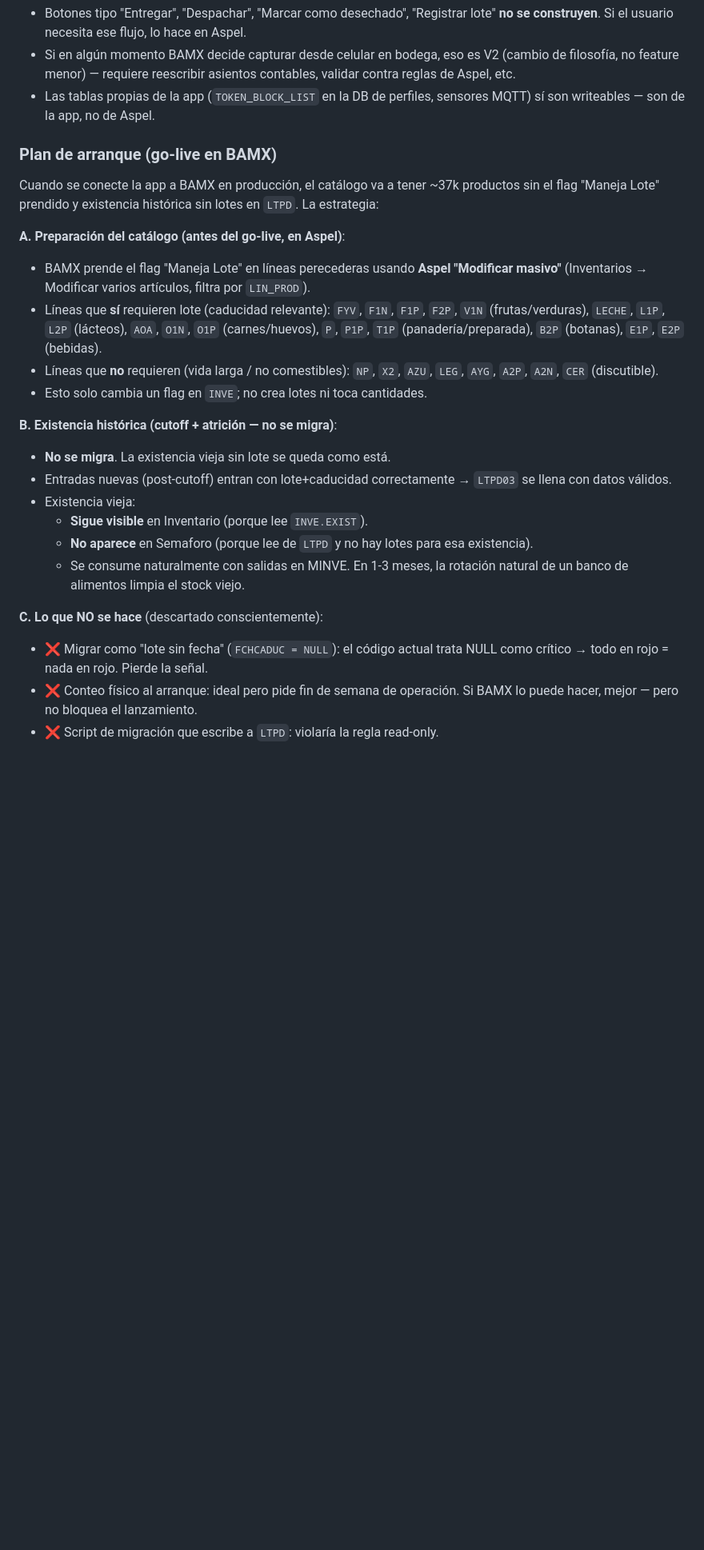
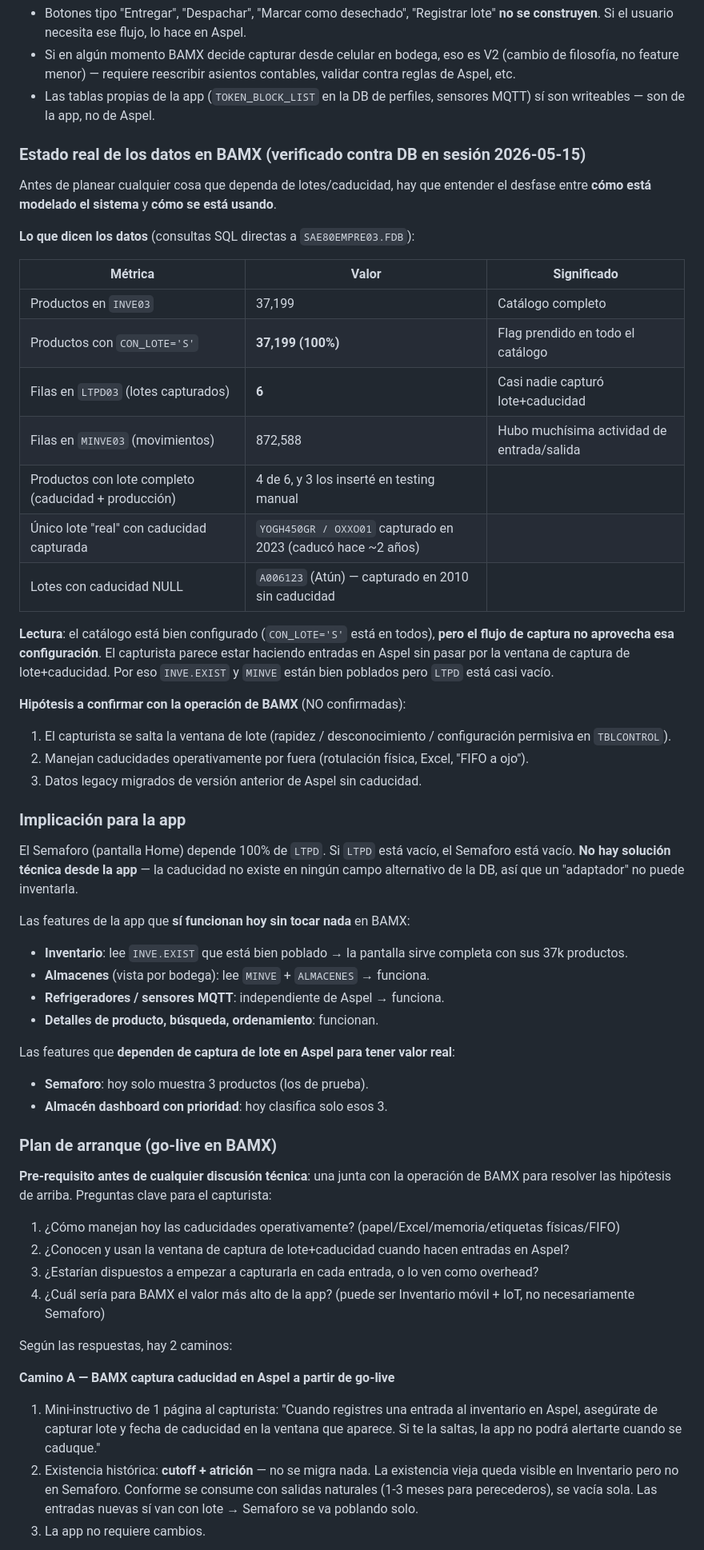
Before and after one commit to GUPILUAN/BAMX, a Markdown page: CLAUDE.md, the part around one of its changes. Shown at 80% size. Drawn GitHub-style; blank space fills up the shorter version.

Commit message:
docs: correct the BAMX data reality — flag is already on, captura is the gap
Previous version of the architecture section was based on a wrong
assumption: that the CON_LOTE flag was off in the catalog and BAMX
needed a mass-update before go-live. Direct SQL against the DB shows
all 37,199 products already have CON_LOTE='S'. The actual gap is in
the capture process — only 6 lots exist in LTPD03 (and 3 of those
were inserted manually for testing), against 872k MINVE movements.
Meaning entries are happening without the lot/caducidad window being
filled in.

Rewrites the section with:
- Verified data from the DB (table of metrics) so we don't repeat
  the mistake of guessing at schema.
- Hypothesis-only block for things we still need to confirm with
  BAMX operations (why captura skips the lot window).
- Two go-live paths (A: BAMX starts capturing, app stays as is;
  B: BAMX won't capture, reposition the app around inventory/IoT).
- Explicit list of discarded approaches with reasons.
- Note that an earlier CLAUDE.md edit invented the field name
  CTR_LOTE — corrected to CON_LOTE.

```diff
--- a/CLAUDE.md
+++ b/CLAUDE.md
@@ -47,26 +47,56 @@ Branch típica de trabajo: `feature/code-review`
 - Si en algún momento BAMX decide capturar desde celular en bodega, eso es V2 (cambio de filosofía, no feature menor) — requiere reescribir asientos contables, validar contra reglas de Aspel, etc.
 - Las tablas propias de la app (`TOKEN_BLOCK_LIST` en la DB de perfiles, sensores MQTT) sí son writeables — son de la app, no de Aspel.
 
+### Estado real de los datos en BAMX (verificado contra DB en sesión 2026-05-15)
+
+Antes de planear cualquier cosa que dependa de lotes/caducidad, hay que entender el desfase entre **cómo está modelado el sistema** y **cómo se está usando**.
+
+**Lo que dicen los datos** (consultas SQL directas a `SAE80EMPRE03.FDB`):
+
+| Métrica | Valor | Significado |
+|---|---|---|
+| Productos en `INVE03` | 37,199 | Catálogo completo |
+| Productos con `CON_LOTE='S'` | **37,199 (100%)** | Flag prendido en todo el catálogo |
+| Filas en `LTPD03` (lotes capturados) | **6** | Casi nadie capturó lote+caducidad |
+| Filas en `MINVE03` (movimientos) | 872,588 | Hubo muchísima actividad de entrada/salida |
+| Productos con lote completo (caducidad + producción) | 4 de 6, y 3 los inserté en testing manual |
+| Único lote "real" con caducidad capturada | `YOGH450GR / OXXO01` capturado en 2023 (caducó hace ~2 años) |
+| Lotes con caducidad NULL | `A006123` (Atún) — capturado en 2010 sin caducidad |
+
+**Lectura**: el catálogo está bien configurado (`CON_LOTE='S'` está en todos), **pero el flujo de captura no aprovecha esa configuración**. El capturista parece estar haciendo entradas en Aspel sin pasar por la ventana de captura de lote+caducidad. Por eso `INVE.EXIST` y `MINVE` están bien poblados pero `LTPD` está casi vacío.
+
+**Hipótesis a confirmar con la operación de BAMX** (NO confirmadas):
+1. El capturista se salta la ventana de lote (rapidez / desconocimiento / configuración permisiva en `TBLCONTROL`).
+2. Manejan caducidades operativamente por fuera (rotulación física, Excel, "FIFO a ojo").
+3. Datos legacy migrados de versión anterior de Aspel sin caducidad.
+
+### Implicación para la app
+
+El Semaforo (pantalla Home) depende 100% de `LTPD`. Si `LTPD` está vacío, el Semaforo está vacío. **No hay solución técnica desde la app** — la caducidad no existe en ningún campo alternativo de la DB, así que un "adaptador" no puede inventarla.
+
+Las features de la app que **sí funcionan hoy sin tocar nada** en BAMX:
+- **Inventario**: lee `INVE.EXIST` que está bien poblado → la pantalla sirve completa con sus 37k productos.
+- **Almacenes** (vista por bodega): lee `MINVE` + `ALMACENES` → funciona.
+- **Refrigeradores / sensores MQTT**: independiente de Aspel → funciona.
+- **Detalles de producto, búsqueda, ordenamiento**: funcionan.
+
+Las features que **dependen de captura de lote en Aspel para tener valor real**:
+- **Semaforo**: hoy solo muestra 3 productos (los de prueba).
+- **Almacén dashboard con prioridad**: hoy clasifica solo esos 3.
+
 ### Plan de arranque (go-live en BAMX)
 
-Cuando se conecte la app a BAMX en producción, el catálogo va a tener ~37k productos sin el flag "Maneja Lote" prendido y existencia histórica sin lotes en `LTPD`. La estrategia:
+**Pre-requisito antes de cualquier discusión técnica**: una junta con la operación de BAMX para resolver las hipótesis de arriba. Preguntas clave para el capturista:
+1. ¿Cómo manejan hoy las caducidades operativamente? (papel/Excel/memoria/etiquetas físicas/FIFO)
+2. ¿Conocen y usan la ventana de captura de lote+caducidad cuando hacen entradas en Aspel?
+3. ¿Estarían dispuestos a empezar a capturarla en cada entrada, o lo ven como overhead?
+4. ¿Cuál sería para BAMX el valor más alto de la app? (puede ser Inventario móvil + IoT, no necesariamente Semaforo)
 
-**A. Preparación del catálogo (antes del go-live, en Aspel)**:
-- BAMX prende el flag "Maneja Lote" en líneas perecederas usando **Aspel "Modificar masivo"** (Inventarios → Modificar varios artículos, filtra por `LIN_PROD`).
-- Líneas que **sí** requieren lote (caducidad relevante): `FYV`, `F1N`, `F1P`, `F2P`, `V1N` (frutas/verduras), `LECHE`, `L1P`, `L2P` (lácteos), `AOA`, `O1N`, `O1P` (carnes/huevos), `P`, `P1P`, `T1P` (panadería/preparada), `B2P` (botanas), `E1P`, `E2P` (bebidas).
-- Líneas que **no** requieren (vida larga / no comestibles): `NP`, `X2`, `AZU`, `LEG`, `AYG`, `A2P`, `A2N`, `CER` (discutible).
-- Esto solo cambia un flag en `INVE`; no crea lotes ni toca cantidades.
+Según las respuestas, hay 2 caminos:
 
-**B. Existencia histórica (cutoff + atrición — no se migra)**:
-- **No se migra**. La existencia vieja sin lote se queda como está.
-- Entradas nuevas (post-cutoff) entran con lote+caducidad correctamente → `LTPD03` se llena con datos válidos.
-- Existencia vieja:
-  - **Sigue visible** en Inventario (porque lee `INVE.EXIST`).
-  - **No aparece** en Semaforo (porque lee de `LTPD` y no hay lotes para esa existencia).
-  - Se consume naturalmente con salidas en MINVE. En 1-3 meses, la rotación natural de un banco de alimentos limpia el stock viejo.
+**Camino A — BAMX captura caducidad en Aspel a partir de go-live**
 
-**C. Lo que NO se hace** (descartado conscientemente):
-- ❌ Migrar como "lote sin fecha" (`FCHCADUC = NULL`): el código actual trata NULL como crítico → todo en rojo = nada en rojo. Pierde la señal.
-- ❌ Conteo físico al arranque: ideal pero pide fin de semana de operación. Si BAMX lo puede hacer, mejor — pero no bloquea el lanzamiento.
-- ❌ Script de migración que escribe a `LTPD`: violaría la regla read-only.
+1. Mini-instructivo de 1 página al capturista: "Cuando registres una entrada al inventario en Aspel, asegúrate de capturar lote y fecha de caducidad en la ventana que aparece. Si te la saltas, la app no podrá alertarte cuando se caduque."
+2. Existencia histórica: **cutoff + atrición** — no se migra nada. La existencia vieja queda visible en Inventario pero no en Semaforo. Conforme se consume con salidas naturales (1-3 meses para perecederos), se vacía sola. Las entradas nuevas sí van con lote → Semaforo se va poblando solo.
+3. La app no requiere cambios.
 
```
Also changed, not shown: other parts of CLAUDE.md (+19 -3 lines).
